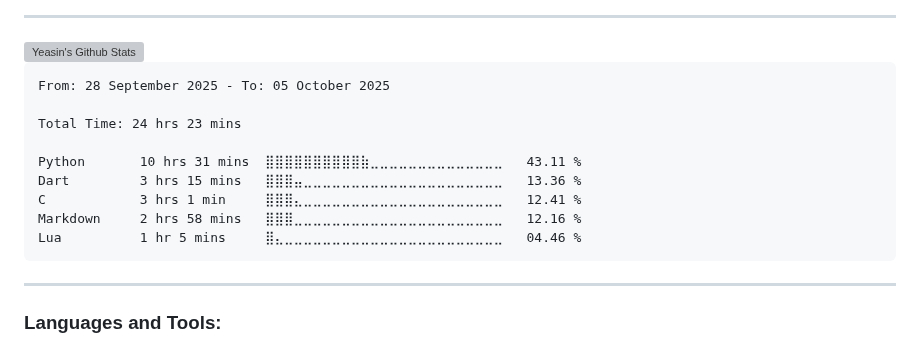
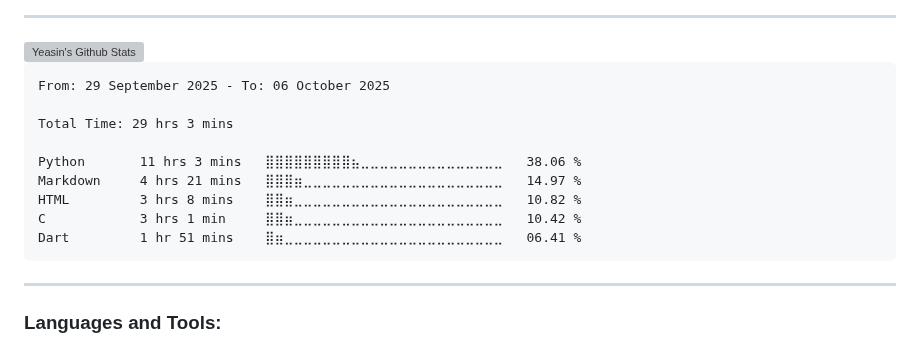
Before and after one commit to yeasin50/yeasin50, a Markdown page: readme.md, the part around the change. GitHub-like rendering; grey boxes are pictures that could not be loaded.

````diff
--- a/readme.md
+++ b/readme.md
@@ -63,15 +63,15 @@ Interests
 <!--START_SECTION:waka-->
 
 ```txt
-From: 28 September 2025 - To: 05 October 2025
+From: 29 September 2025 - To: 06 October 2025
 
-Total Time: 24 hrs 23 mins
+Total Time: 29 hrs 3 mins
 
-Python       10 hrs 31 mins  ⣿⣿⣿⣿⣿⣿⣿⣿⣿⣿⣷⣀⣀⣀⣀⣀⣀⣀⣀⣀⣀⣀⣀⣀⣀   43.11 %
-Dart         3 hrs 15 mins   ⣿⣿⣿⣤⣀⣀⣀⣀⣀⣀⣀⣀⣀⣀⣀⣀⣀⣀⣀⣀⣀⣀⣀⣀⣀   13.36 %
-C            3 hrs 1 min     ⣿⣿⣿⣄⣀⣀⣀⣀⣀⣀⣀⣀⣀⣀⣀⣀⣀⣀⣀⣀⣀⣀⣀⣀⣀   12.41 %
-Markdown     2 hrs 58 mins   ⣿⣿⣿⣀⣀⣀⣀⣀⣀⣀⣀⣀⣀⣀⣀⣀⣀⣀⣀⣀⣀⣀⣀⣀⣀   12.16 %
-Lua          1 hr 5 mins     ⣿⣄⣀⣀⣀⣀⣀⣀⣀⣀⣀⣀⣀⣀⣀⣀⣀⣀⣀⣀⣀⣀⣀⣀⣀   04.46 %
+Python       11 hrs 3 mins   ⣿⣿⣿⣿⣿⣿⣿⣿⣿⣦⣀⣀⣀⣀⣀⣀⣀⣀⣀⣀⣀⣀⣀⣀⣀   38.06 %
+Markdown     4 hrs 21 mins   ⣿⣿⣿⣶⣀⣀⣀⣀⣀⣀⣀⣀⣀⣀⣀⣀⣀⣀⣀⣀⣀⣀⣀⣀⣀   14.97 %
+HTML         3 hrs 8 mins    ⣿⣿⣶⣀⣀⣀⣀⣀⣀⣀⣀⣀⣀⣀⣀⣀⣀⣀⣀⣀⣀⣀⣀⣀⣀   10.82 %
+C            3 hrs 1 min     ⣿⣿⣶⣀⣀⣀⣀⣀⣀⣀⣀⣀⣀⣀⣀⣀⣀⣀⣀⣀⣀⣀⣀⣀⣀   10.42 %
+Dart         1 hr 51 mins    ⣿⣶⣀⣀⣀⣀⣀⣀⣀⣀⣀⣀⣀⣀⣀⣀⣀⣀⣀⣀⣀⣀⣀⣀⣀   06.41 %
 ```
 
 <!--END_SECTION:waka-->
````
